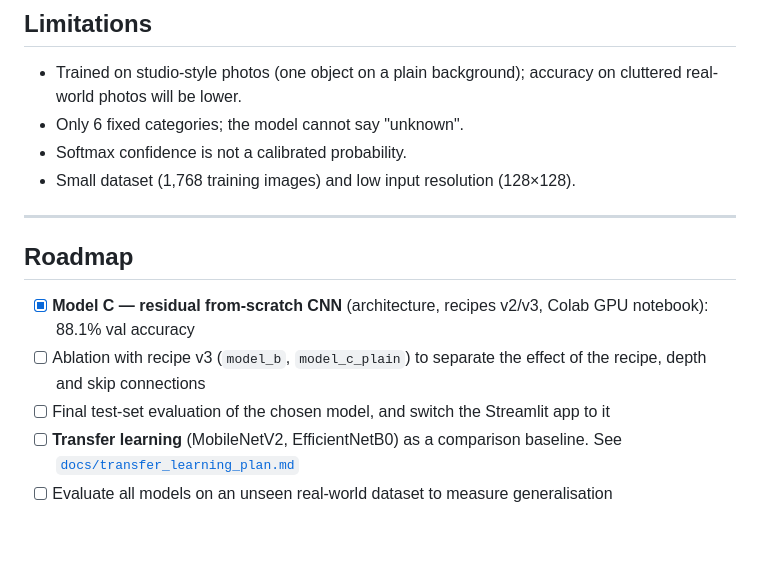
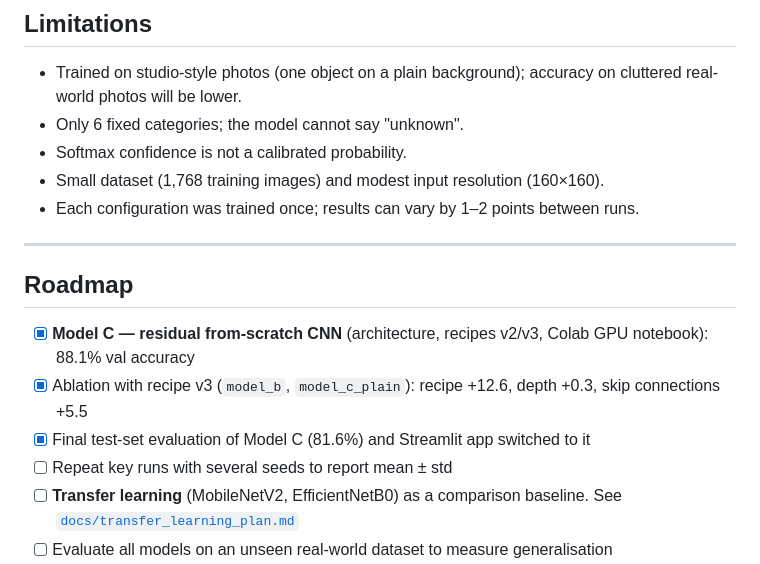
Before and after one commit to Utsav-tala/waste-classification-cnn, a Markdown page: README.md, the part around one of its changes. Rendered like a GitHub page; blank space fills up the shorter version.

```diff
--- a/README.md
+++ b/README.md
@@ -240,15 +263,17 @@ Open [`notebooks/train_colab.ipynb`](notebooks/train_colab.ipynb) in Colab ([dir
 - Trained on studio-style photos (one object on a plain background); accuracy on cluttered real-world photos will be lower.
 - Only 6 fixed categories; the model cannot say "unknown".
 - Softmax confidence is not a calibrated probability.
-- Small dataset (1,768 training images) and low input resolution (128×128).
+- Small dataset (1,768 training images) and modest input resolution (160×160).
+- Each configuration was trained once; results can vary by 1–2 points between runs.
 
 ---
 
 ## Roadmap
 
 - [x] **Model C — residual from-scratch CNN** (architecture, recipes v2/v3, Colab GPU notebook): 88.1% val accuracy
-- [ ] Ablation with recipe v3 (`model_b`, `model_c_plain`) to separate the effect of the recipe, depth and skip connections
-- [ ] Final test-set evaluation of the chosen model, and switch the Streamlit app to it
+- [x] Ablation with recipe v3 (`model_b`, `model_c_plain`): recipe +12.6, depth +0.3, skip connections +5.5
+- [x] Final test-set evaluation of Model C (81.6%) and Streamlit app switched to it
+- [ ] Repeat key runs with several seeds to report mean ± std
 - [ ] **Transfer learning** (MobileNetV2, EfficientNetB0) as a comparison baseline. See [`docs/transfer_learning_plan.md`](docs/transfer_learning_plan.md)
 - [ ] Evaluate all models on an unseen real-world dataset to measure generalisation
 - [ ] Model selector in the Streamlit app
```
Also changed, not shown: other parts of README.md (+52 -29 lines), results/plots/confusion_matrix_model_c_v3.png (added), results/plots/per_class_f1_scores_model_c_v3.png (added), results/plots/training_curves_model_b_v3.png (added), results/plots/training_curves_model_c_plain_v3.png (added), results/plots/val_confusion_matrix_model_b_v3.png (added), results/plots/val_confusion_matrix_model_c_plain_v3.png (added), 8 other files.
